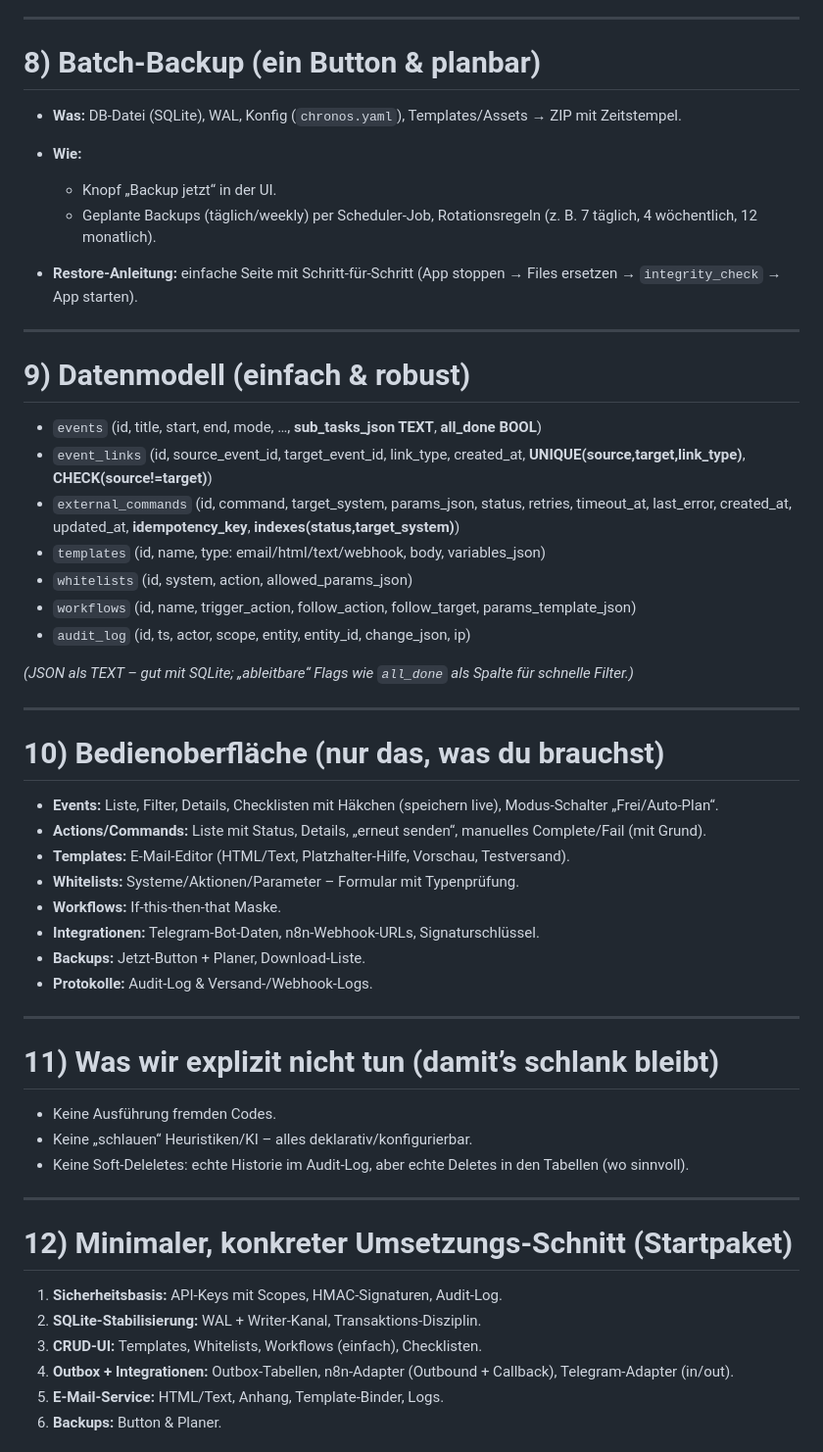
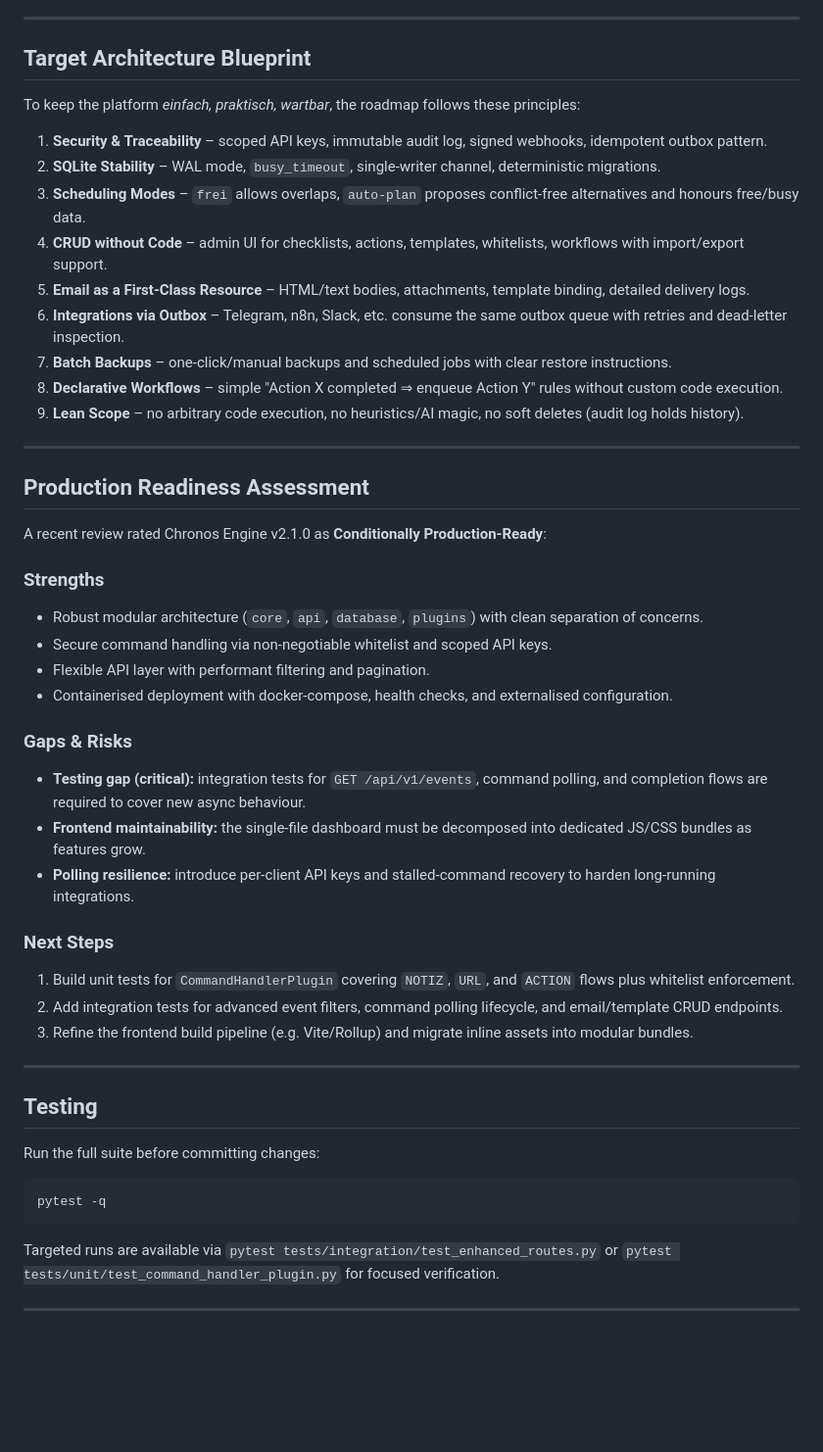
Before and after one commit to RudolfSaalbach/TPM, a Markdown page: README.md, the part around the change printed below. Shown: that part at 98% size. GitHub-like rendering; blank space fills up the shorter version.

Commit message:
Revise README with architecture and readiness summary

````diff
--- a/README.md
+++ b/README.md
@@ -143,58 +137,47 @@ Alle Bausteine bekommen **eigene Seiten** in der Admin-UI: Liste, Suchen/Filtern
 
 ---
 
-# 8) Batch-Backup (ein Button & planbar)
-
-* **Was:** DB-Datei (SQLite), WAL, Konfig (`chronos.yaml`), Templates/Assets → ZIP mit Zeitstempel.
-* **Wie:**
-
-  * Knopf „Backup jetzt“ in der UI.
-  * Geplante Backups (täglich/weekly) per Scheduler-Job, Rotationsregeln (z. B. 7 täglich, 4 wöchentlich, 12 monatlich).
-* **Restore-Anleitung:** einfache Seite mit Schritt-für-Schritt (App stoppen → Files ersetzen → `integrity_check` → App starten).
+## Target Architecture Blueprint
+To keep the platform *einfach, praktisch, wartbar*, the roadmap follows these principles:
+1. **Security & Traceability** – scoped API keys, immutable audit log, signed webhooks, idempotent outbox pattern.
+2. **SQLite Stability** – WAL mode, `busy_timeout`, single-writer channel, deterministic migrations.
+3. **Scheduling Modes** – `frei` allows overlaps, `auto-plan` proposes conflict-free alternatives and honours free/busy data.
+4. **CRUD without Code** – admin UI for checklists, actions, templates, whitelists, workflows with import/export support.
+5. **Email as a First-Class Resource** – HTML/text bodies, attachments, template binding, detailed delivery logs.
+6. **Integrations via Outbox** – Telegram, n8n, Slack, etc. consume the same outbox queue with retries and dead-letter inspection.
+7. **Batch Backups** – one-click/manual backups and scheduled jobs with clear restore instructions.
+8. **Declarative Workflows** – simple "Action X completed ⇒ enqueue Action Y" rules without custom code execution.
+9. **Lean Scope** – no arbitrary code execution, no heuristics/AI magic, no soft deletes (audit log holds history).
 
 ---
 
-# 9) Datenmodell (einfach & robust)
+## Production Readiness Assessment
+A recent review rated Chronos Engine v2.1.0 as **Conditionally Production-Ready**:
 
-* `events` (id, title, start, end, mode, …, **sub_tasks_json TEXT**, **all_done BOOL**)
-* `event_links` (id, source_event_id, target_event_id, link_type, created_at, **UNIQUE(source,target,link_type)**, **CHECK(source!=target)**)
-* `external_commands` (id, command, target_system, params_json, status, retries, timeout_at, last_error, created_at, updated_at, **idempotency_key**, **indexes(status,target_system)**)
-* `templates` (id, name, type: email/html/text/webhook, body, variables_json)
-* `whitelists` (id, system, action, allowed_params_json)
-* `workflows` (id, name, trigger_action, follow_action, follow_target, params_template_json)
-* `audit_log` (id, ts, actor, scope, entity, entity_id, change_json, ip)
+### Strengths
+- Robust modular architecture (`core`, `api`, `database`, `plugins`) with clean separation of concerns.
+- Secure command handling via non-negotiable whitelist and scoped API keys.
+- Flexible API layer with performant filtering and pagination.
+- Containerised deployment with docker-compose, health checks, and externalised configuration.
 
-*(JSON als TEXT – gut mit SQLite; „ableitbare“ Flags wie `all_done` als Spalte für schnelle Filter.)*
+### Gaps & Risks
+- **Testing gap (critical):** integration tests for `GET /api/v1/events`, command polling, and completion flows are required to cover new async behaviour.
+- **Frontend maintainability:** the single-file dashboard must be decomposed into dedicated JS/CSS bundles as features grow.
+- **Polling resilience:** introduce per-client API keys and stalled-command recovery to harden long-running integrations.
+
+### Next Steps
+1. Build unit tests for `CommandHandlerPlugin` covering `NOTIZ`, `URL`, and `ACTION` flows plus whitelist enforcement.
+2. Add integration tests for advanced event filters, command polling lifecycle, and email/template CRUD endpoints.
+3. Refine the frontend build pipeline (e.g. Vite/Rollup) and migrate inline assets into modular bundles.
 
 ---
 
-# 10) Bedienoberfläche (nur das, was du brauchst)
-
-* **Events:** Liste, Filter, Details, Checklisten mit Häkchen (speichern live), Modus-Schalter „Frei/Auto-Plan“.
-* **Actions/Commands:** Liste mit Status, Details, „erneut senden“, manuelles Complete/Fail (mit Grund).
-* **Templates:** E-Mail-Editor (HTML/Text, Platzhalter-Hilfe, Vorschau, Testversand).
-* **Whitelists:** Systeme/Aktionen/Parameter – Formular mit Typenprüfung.
-* **Workflows:** If-this-then-that Maske.
-* **Integrationen:** Telegram-Bot-Daten, n8n-Webhook-URLs, Signaturschlüssel.
-* **Backups:** Jetzt-Button + Planer, Download-Liste.
-* **Protokolle:** Audit-Log & Versand-/Webhook-Logs.
+## Testing
+Run the full suite before committing changes:
+```bash
+pytest -q
+```
+Targeted runs are available via `pytest tests/integration/test_enhanced_routes.py` or `pytest tests/unit/test_command_handler_plugin.py` for focused verification.
 
 ---
 
-# 11) Was wir explizit **nicht** tun (damit’s schlank bleibt)
-
-* Keine Ausführung fremden Codes.
-* Keine „schlauen“ Heuristiken/KI – alles deklarativ/konfigurierbar.
-* Keine Soft-Deleletes: echte Historie im Audit-Log, aber echte Deletes in den Tabellen (wo sinnvoll).
-
----
-
-# 12) Minimaler, konkreter Umsetzungs-Schnitt (Startpaket)
-
-1. **Sicherheitsbasis:** API-Keys mit Scopes, HMAC-Signaturen, Audit-Log.
-2. **SQLite-Stabilisierung:** WAL + Writer-Kanal, Transaktions-Disziplin.
-3. **CRUD-UI:** Templates, Whitelists, Workflows (einfach), Checklisten.
-4. **Outbox + Integrationen:** Outbox-Tabellen, n8n-Adapter (Outbound + Callback), Telegram-Adapter (in/out).
-5. **E-Mail-Service:** HTML/Text, Anhang, Template-Binder, Logs.
-6. **Backups:** Button & Planer.
-
````
Also changed, not shown: other parts of README.md (+123 -234 lines).
